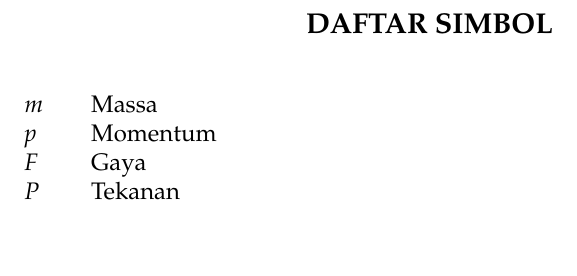
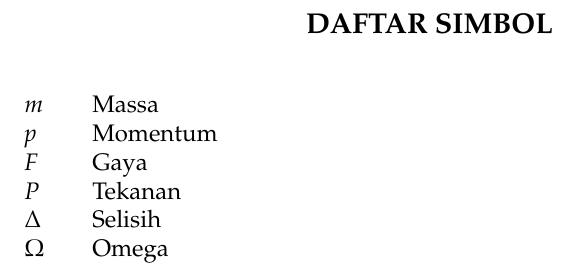
Before and after one commit to dmln7/proposal-skripsi-unesa-latex, a LaTeX thesis (PropSkripsi.tex): part of page 9 of 17, cut so that both start at the same text, the shorter picture padded with empty space. Compiled offline with pdfLaTeX.

Commit message:
Update PropSkripsi.tex

```diff
--- a/PropSkripsi.tex
+++ b/PropSkripsi.tex
@@ -1,3 +1,4 @@
+\PassOptionsToPackage{table}{xcolor}
 \documentclass{ProposalSkripsiUnesa}
 
 \begin{document}
@@ -19,8 +20,11 @@
 	$m$ & & Massa\\
 	$p$ & & Momentum\\
 	$F$ & & Gaya\\
-	$P$ && Tekanan
+	$P$ && Tekanan\\
+	$\Delta$ &&  Selisih\\
+	$\Omega$ && Omega
 \end{tabular}
+
 \DaftarTabel
 
 \newpage
```
